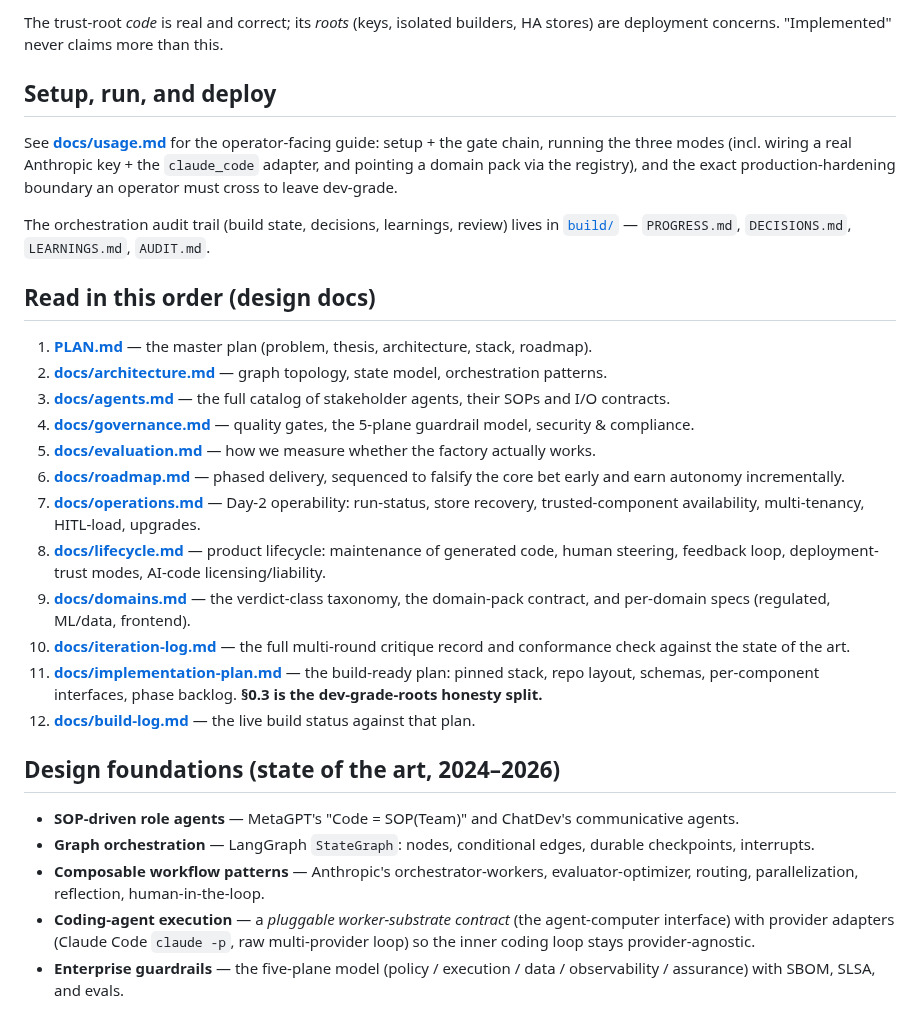
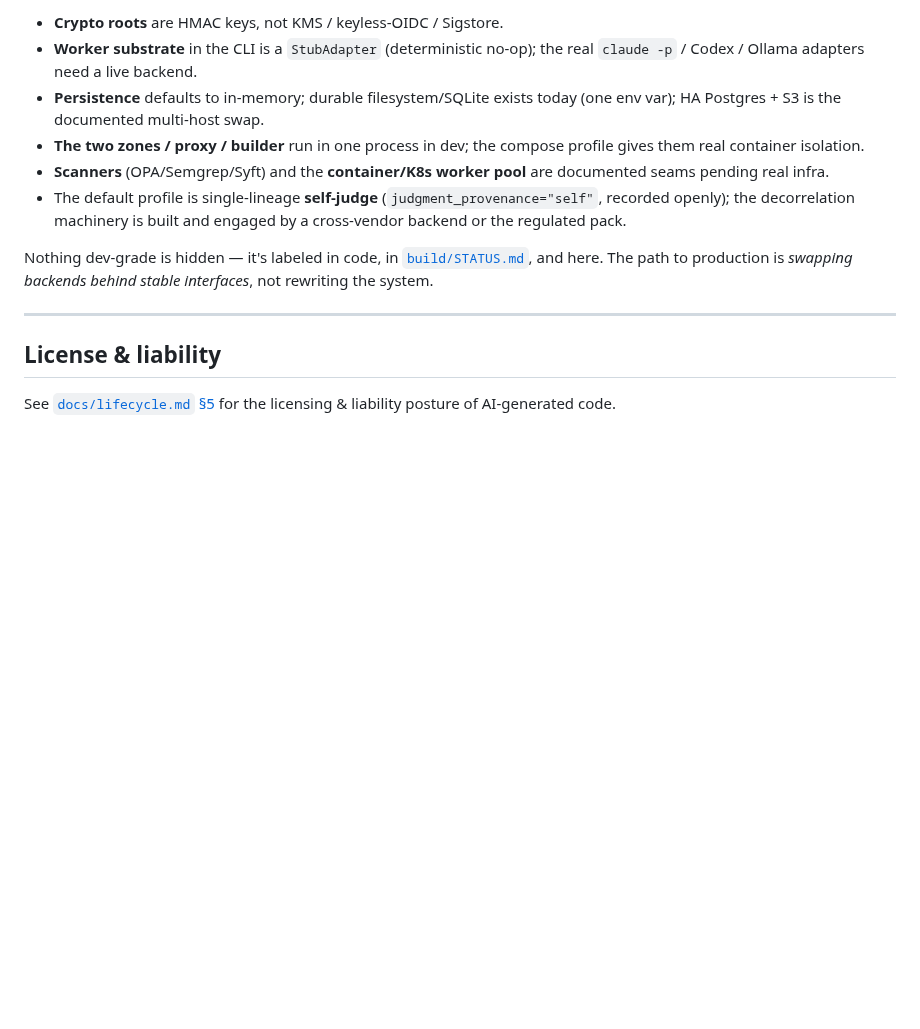
Before and after one commit to volts-inventory/Foundry, a Markdown page: README.md, the part around one of its changes. Rendered like a GitHub page; blank space fills up the shorter version.

```diff
--- a/README.md
+++ b/README.md
@@ -99,36 +182,15 @@ and *substrate* are dev-grade — production hardening is an ops deployment task
 
-The trust-root *code* is real and correct; its *roots* (keys, isolated builders,
-HA stores) are deployment concerns. "Implemented" never claims more than this.
+- **Crypto roots** are HMAC keys, not KMS / keyless-OIDC / Sigstore.
+- **Worker substrate** in the CLI is a `StubAdapter` (deterministic no-op); the real `claude -p` / Codex / Ollama adapters need a live backend.
+- **Persistence** defaults to in-memory; durable filesystem/SQLite exists today (one env var); HA Postgres + S3 is the documented multi-host swap.
+- **The two zones / proxy / builder** run in one process in dev; the compose profile gives them real container isolation.
+- **Scanners** (OPA/Semgrep/Syft) and the **container/K8s worker pool** are documented seams pending real infra.
+- The default profile is single-lineage **self-judge** (`judgment_provenance="self"`, recorded openly); the decorrelation machinery is built and engaged by a cross-vendor backend or the regulated pack.
 
-## Setup, run, and deploy
+Nothing dev-grade is hidden — it's labeled in code, in [`build/STATUS.md`](./build/STATUS.md), and here. The path to production is *swapping backends behind stable interfaces*, not rewriting the system.
 
-See **[docs/usage.md](./docs/usage.md)** for the operator-facing guide: setup +
-the gate chain, running the three modes (incl. wiring a real Anthropic key + the
-`claude_code` adapter, and pointing a domain pack via the registry), and the
-exact production-hardening boundary an operator must cross to leave dev-grade.
+---
 
-The orchestration audit trail (build state, decisions, learnings, review) lives in
-[`build/`](./build/) — `PROGRESS.md`, `DECISIONS.md`, `LEARNINGS.md`, `AUDIT.md`.
+## License & liability
 
-## Read in this order (design docs)
-
-1. **[PLAN.md](./PLAN.md)** — the master plan (problem, thesis, architecture, stack, roadmap).
-2. **[docs/architecture.md](./docs/architecture.md)** — graph topology, state model, orchestration patterns.
-3. **[docs/agents.md](./docs/agents.md)** — the full catalog of stakeholder agents, their SOPs and I/O contracts.
-4. **[docs/governance.md](./docs/governance.md)** — quality gates, the 5-plane guardrail model, security & compliance.
-5. **[docs/evaluation.md](./docs/evaluation.md)** — how we measure whether the factory actually works.
-6. **[docs/roadmap.md](./docs/roadmap.md)** — phased delivery, sequenced to falsify the core bet early and earn autonomy incrementally.
-7. **[docs/operations.md](./docs/operations.md)** — Day-2 operability: run-status, store recovery, trusted-component availability, multi-tenancy, HITL-load, upgrades.
-8. **[docs/lifecycle.md](./docs/lifecycle.md)** — product lifecycle: maintenance of generated code, human steering, feedback loop, deployment-trust modes, AI-code licensing/liability.
-9. **[docs/domains.md](./docs/domains.md)** — the verdict-class taxonomy, the domain-pack contract, and per-domain specs (regulated, ML/data, frontend).
-10. **[docs/iteration-log.md](./docs/iteration-log.md)** — the full multi-round critique record and conformance check against the state of the art.
-11. **[docs/implementation-plan.md](./docs/implementation-plan.md)** — the build-ready plan: pinned stack, repo layout, schemas, per-component interfaces, phase backlog. **§0.3 is the dev-grade-roots honesty split.**
-12. **[docs/build-log.md](./docs/build-log.md)** — the live build status against that plan.
-
-## Design foundations (state of the art, 2024–2026)
-
-- **SOP-driven role agents** — MetaGPT's "Code = SOP(Team)" and ChatDev's communicative agents.
-- **Graph orchestration** — LangGraph `StateGraph`: nodes, conditional edges, durable checkpoints, interrupts.
-- **Composable workflow patterns** — Anthropic's orchestrator-workers, evaluator-optimizer, routing, parallelization, reflection, human-in-the-loop.
-- **Coding-agent execution** — a *pluggable worker-substrate contract* (the agent-computer interface) with provider adapters (Claude Code `claude -p`, raw multi-provider loop) so the inner coding loop stays provider-agnostic.
-- **Enterprise guardrails** — the five-plane model (policy / execution / data / observability / assurance) with SBOM, SLSA, and evals.
+See [`docs/lifecycle.md` §5](./docs/lifecycle.md) for the licensing & liability posture of AI-generated code.
```
Also changed, not shown: other parts of README.md (+158 -75 lines).
